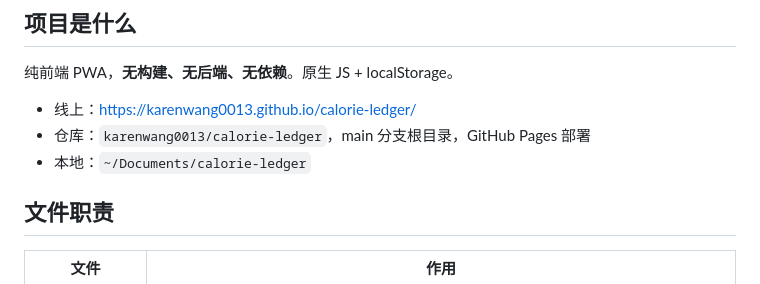
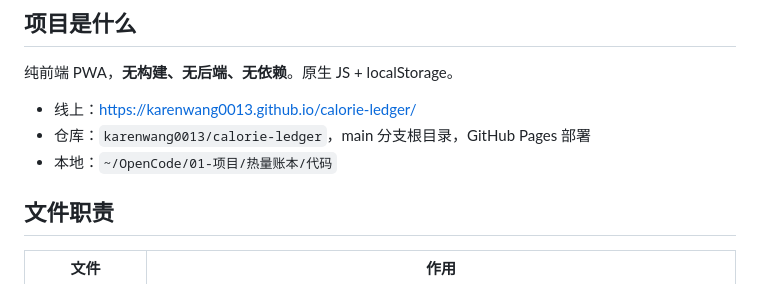
Before and after one commit to karenwang0013/calorie-ledger, a Markdown page: AGENTS.md, the part around the change. GitHub-like rendering.

Commit message:
文档：代码仓路径改为 ~/OpenCode/01-项目/热量账本/代码

```diff
--- a/AGENTS.md
+++ b/AGENTS.md
@@ -6,7 +6,7 @@
 
 - 线上：<https://karenwang0013.github.io/calorie-ledger/>
 - 仓库：`karenwang0013/calorie-ledger`，main 分支根目录，GitHub Pages 部署
-- 本地：`~/Documents/calorie-ledger`
+- 本地：`~/OpenCode/01-项目/热量账本/代码`
 
 ## 文件职责
 
```
